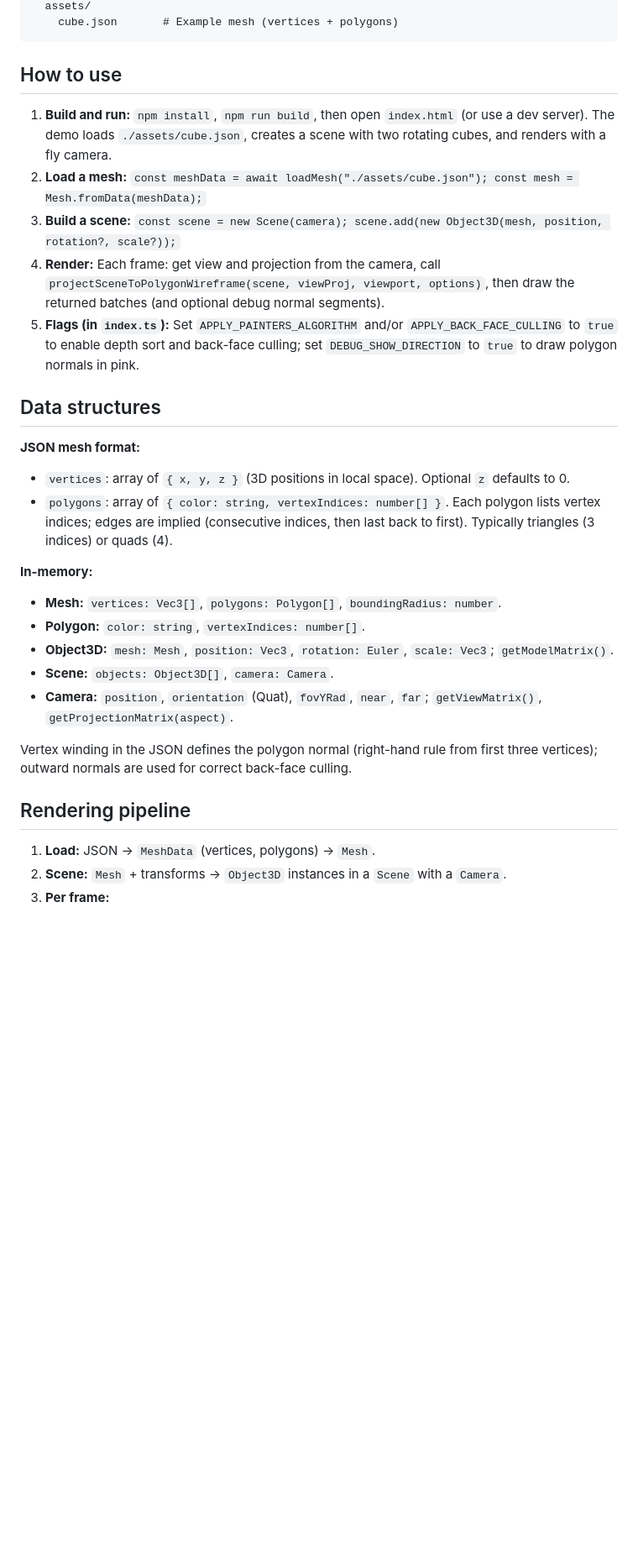
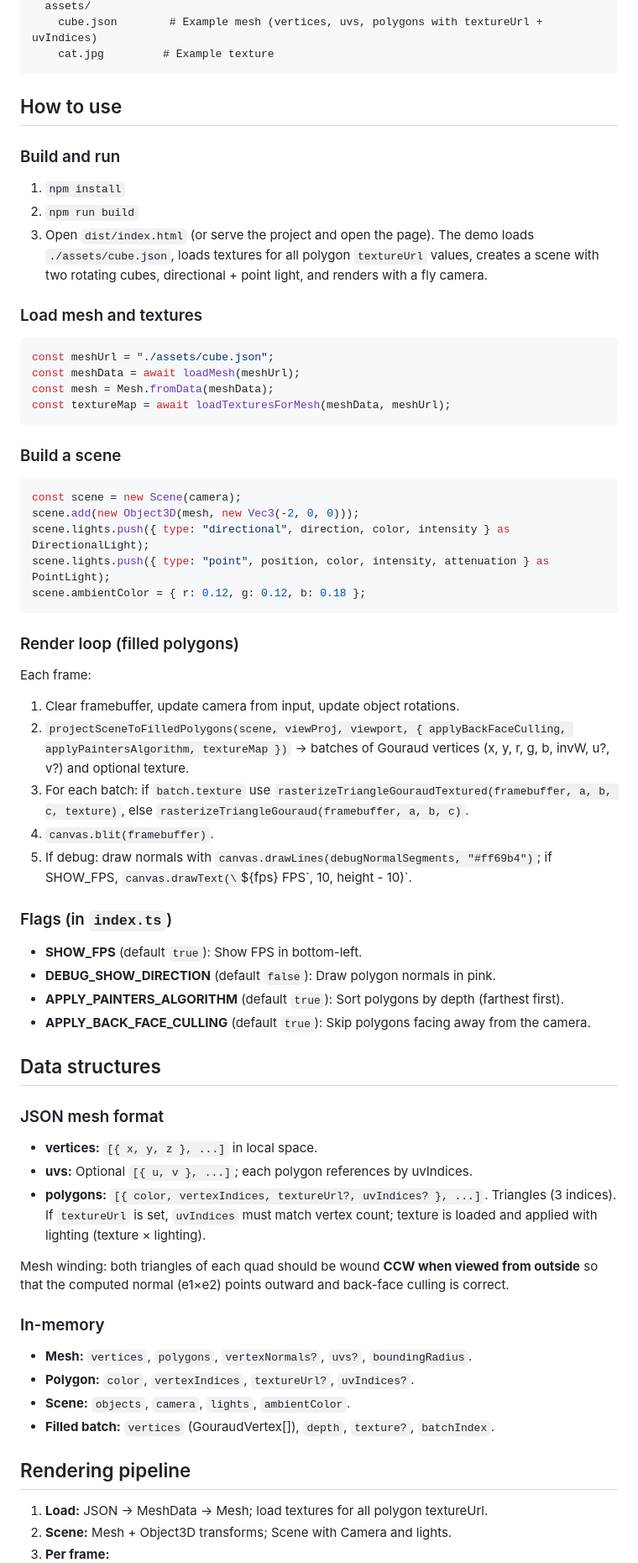
Before and after one commit to Lucas1981/basic-solid-modelling, a Markdown page: README.md, the part around one of its changes. Shown at 84% size. Drawn GitHub-style; blank space fills up the shorter version.

````diff
--- a/README.md
+++ b/README.md
@@ -43,34 +58,63 @@ src/
   assets/
-    cube.json       # Example mesh (vertices + polygons)
+    cube.json        # Example mesh (vertices, uvs, polygons with textureUrl + uvIndices)
+    cat.jpg         # Example texture
 ```
 
 ## How to use
 
-1. **Build and run:** `npm install`, `npm run build`, then open `index.html` (or use a dev server). The demo loads `./assets/cube.json`, creates a scene with two rotating cubes, and renders with a fly camera.
-2. **Load a mesh:** `const meshData = await loadMesh("./assets/cube.json"); const mesh = Mesh.fromData(meshData);`
-3. **Build a scene:** `const scene = new Scene(camera); scene.add(new Object3D(mesh, position, rotation?, scale?));`
-4. **Render:** Each frame: get view and projection from the camera, call `projectSceneToPolygonWireframe(scene, viewProj, viewport, options)`, then draw the returned batches (and optional debug normal segments).
-5. **Flags (in `index.ts`):** Set `APPLY_PAINTERS_ALGORITHM` and/or `APPLY_BACK_FACE_CULLING` to `true` to enable depth sort and back-face culling; set `DEBUG_SHOW_DIRECTION` to `true` to draw polygon normals in pink.
+### Build and run
+1. `npm install`
+2. `npm run build`
+3. Open `dist/index.html` (or serve the project and open the page). The demo loads `./assets/cube.json`, loads textures for all polygon `textureUrl` values, creates a scene with two rotating cubes, directional + point light, and renders with a fly camera.
+
+### Load mesh and textures
+```ts
+const meshUrl = "./assets/cube.json";
+const meshData = await loadMesh(meshUrl);
+const mesh = Mesh.fromData(meshData);
+const textureMap = await loadTexturesForMesh(meshData, meshUrl);
+```
+
+### Build a scene
+```ts
+const scene = new Scene(camera);
+scene.add(new Object3D(mesh, new Vec3(-2, 0, 0)));
+scene.lights.push({ type: "directional", direction, color, intensity } as DirectionalLight);
+scene.lights.push({ type: "point", position, color, intensity, attenuation } as PointLight);
+scene.ambientColor = { r: 0.12, g: 0.12, b: 0.18 };
+```
+
+### Render loop (filled polygons)
+Each frame:
+1. Clear framebuffer, update camera from input, update object rotations.
+2. `projectSceneToFilledPolygons(scene, viewProj, viewport, { applyBackFaceCulling, applyPaintersAlgorithm, textureMap })` → batches of Gouraud vertices (x, y, r, g, b, invW, u?, v?) and optional texture.
+3. For each batch: if `batch.texture` use `rasterizeTriangleGouraudTextured(framebuffer, a, b, c, texture)`, else `rasterizeTriangleGouraud(framebuffer, a, b, c)`.
+4. `canvas.blit(framebuffer)`.
+5. If debug: draw normals with `canvas.drawLines(debugNormalSegments, "#ff69b4")`; if SHOW_FPS, `canvas.drawText(\`${fps} FPS\`, 10, height - 10)`.
+
+### Flags (in `index.ts`)
+- **SHOW_FPS** (default `true`): Show FPS in bottom-left.
+- **DEBUG_SHOW_DIRECTION** (default `false`): Draw polygon normals in pink.
+- **APPLY_PAINTERS_ALGORITHM** (default `true`): Sort polygons by depth (farthest first).
+- **APPLY_BACK_FACE_CULLING** (default `true`): Skip polygons facing away from the camera.
 
 ## Data structures
 
-**JSON mesh format:**
+### JSON mesh format
+- **vertices:** `[{ x, y, z }, ...]` in local space.
+- **uvs:** Optional `[{ u, v }, ...]`; each polygon references by uvIndices.
+- **polygons:** `[{ color, vertexIndices, textureUrl?, uvIndices? }, ...]`. Triangles (3 indices). If `textureUrl` is set, `uvIndices` must match vertex count; texture is loaded and applied with lighting (texture × lighting).
 
-- `vertices`: array of `{ x, y, z }` (3D positions in local space). Optional `z` defaults to 0.
-- `polygons`: array of `{ color: string, vertexIndices: number[] }`. Each polygon lists vertex indices; edges are implied (consecutive indices, then last back to first). Typically triangles (3 indices) or quads (4).
+Mesh winding: both triangles of each quad should be wound **CCW when viewed from outside** so that the computed normal (e1×e2) points outward and back-face culling is correct.
 
-**In-memory:**
-
-- **Mesh:** `vertices: Vec3[]`, `polygons: Polygon[]`, `boundingRadius: number`.
-- **Polygon:** `color: string`, `vertexIndices: number[]`.
-- **Object3D:** `mesh: Mesh`, `position: Vec3`, `rotation: Euler`, `scale: Vec3`; `getModelMatrix()`.
-- **Scene:** `objects: Object3D[]`, `camera: Camera`.
-- **Camera:** `position`, `orientation` (Quat), `fovYRad`, `near`, `far`; `getViewMatrix()`, `getProjectionMatrix(aspect)`.
-
-Vertex winding in the JSON defines the polygon normal (right-hand rule from first three vertices); outward normals are used for correct back-face culling.
+### In-memory
+- **Mesh:** `vertices`, `polygons`, `vertexNormals?`, `uvs?`, `boundingRadius`.
+- **Polygon:** `color`, `vertexIndices`, `textureUrl?`, `uvIndices?`.
+- **Scene:** `objects`, `camera`, `lights`, `ambientColor`.
+- **Filled batch:** `vertices` (GouraudVertex[]), `depth`, `texture?`, `batchIndex`.
 
 ## Rendering pipeline
 
-1. **Load:** JSON → `MeshData` (vertices, polygons) → `Mesh`.
-2. **Scene:** `Mesh` + transforms → `Object3D` instances in a `Scene` with a `Camera`.
+1. **Load:** JSON → MeshData → Mesh; load textures for all polygon textureUrl.
+2. **Scene:** Mesh + Object3D transforms; Scene with Camera and lights.
 3. **Per frame:**
````
Also changed, not shown: other parts of README.md (+60 -32 lines).
